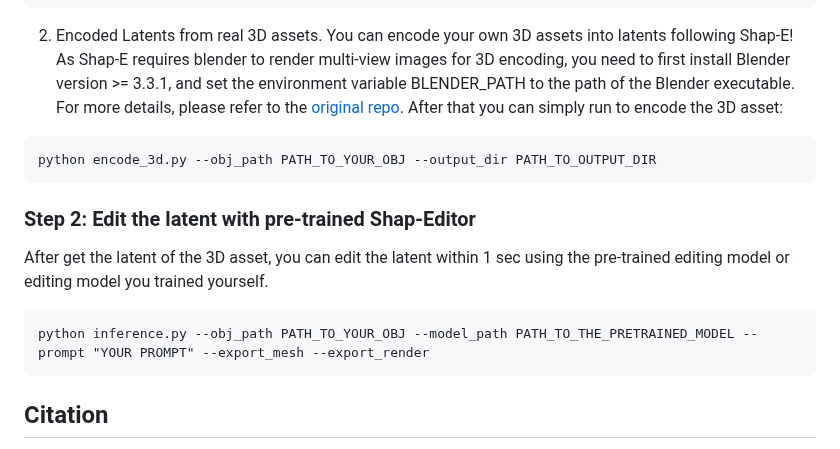
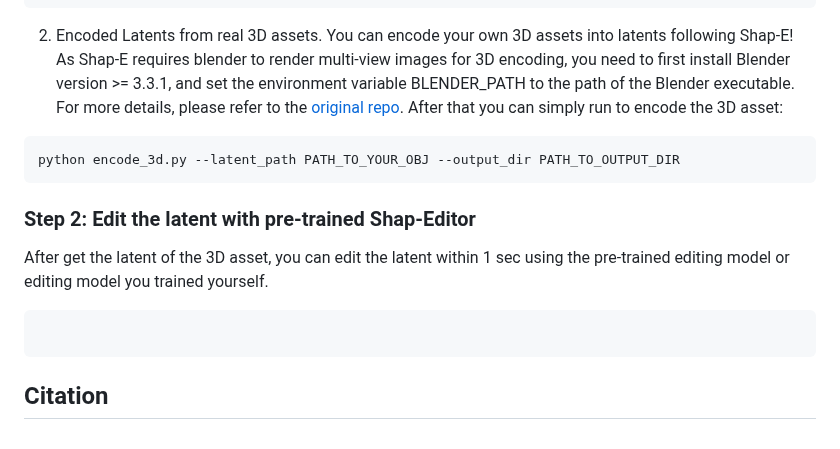
Before and after one commit to silent-chen/Shap-Editor, a Markdown page: README.md, the part around the change. Rendered like a GitHub page.

Commit message:
fix typos

````diff
--- a/README.md
+++ b/README.md
@@ -51,12 +51,11 @@ python generate_3d.py --prompt 'a shark' -output_dir PATH_TO_OUTPUT_DIR --export
 ```
 2. Encoded Latents from real 3D assets. You can encode your own 3D assets into latents following Shap-E! As Shap-E requires blender to render multi-view images for 3D encoding, you need to first install Blender version >= 3.3.1, and set the environment variable BLENDER_PATH to the path of the Blender executable. For more details, please refer to the [original repo](https://github.com/openai/shap-e). After that you can simply run to encode the 3D asset:
 ```buildoutcfg
-python encode_3d.py --obj_path PATH_TO_YOUR_OBJ --output_dir PATH_TO_OUTPUT_DIR
+python encode_3d.py --latent_path PATH_TO_YOUR_OBJ --output_dir PATH_TO_OUTPUT_DIR
 ```
 ### Step 2: Edit the latent with pre-trained Shap-Editor
 After get the latent of the 3D asset, you can edit the latent within 1 sec using the pre-trained editing model or editing model you trained yourself.
 ```buildoutcfg
-python inference.py --obj_path PATH_TO_YOUR_OBJ --model_path PATH_TO_THE_PRETRAINED_MODEL --prompt "YOUR PROMPT" --export_mesh --export_render
 ```
 
 
````
